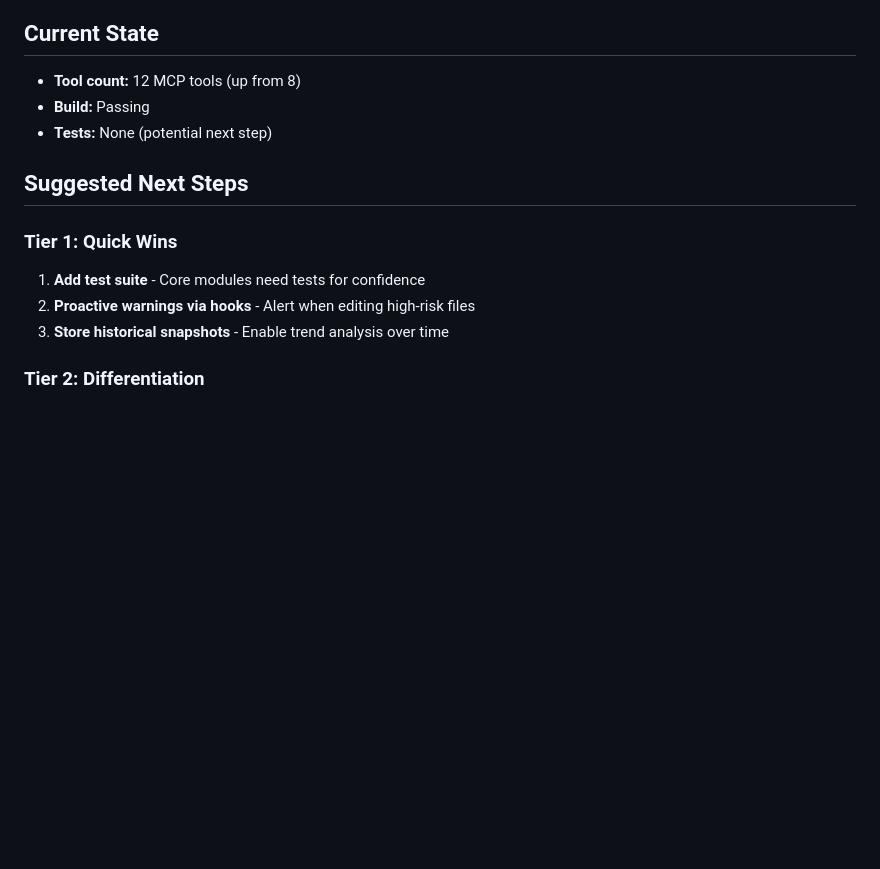
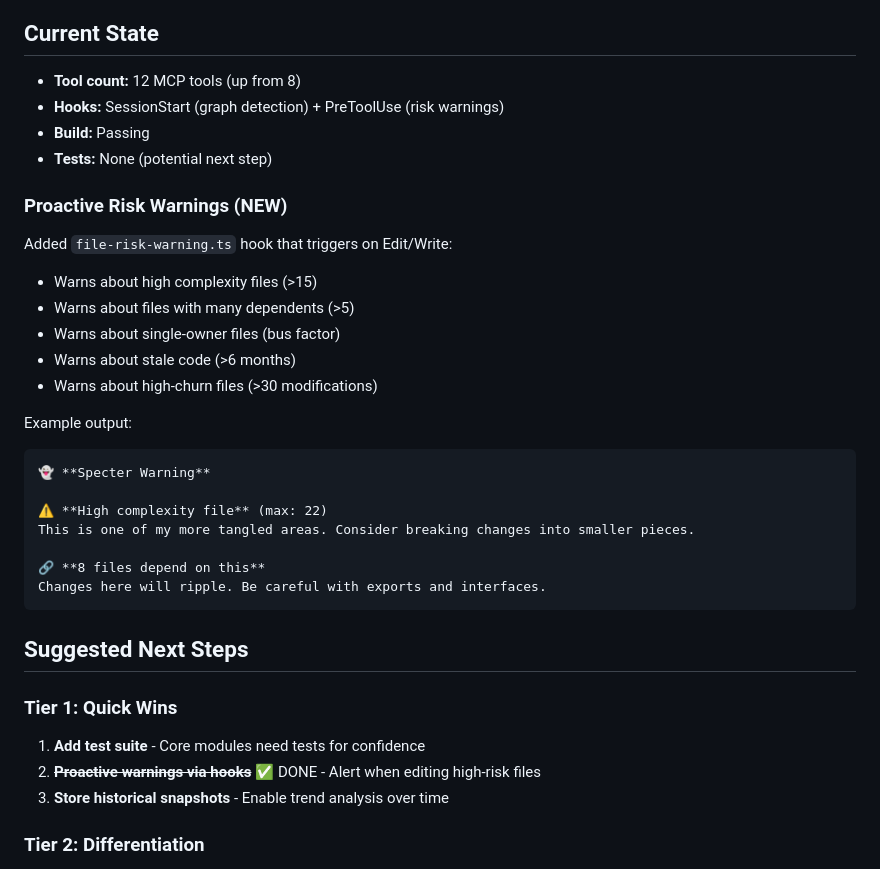
Before and after one commit to forbiddenlink/specter, a Markdown page: thoughts/handoffs/2025-02-11-specter-enhancements.md, the part around the change. GitHub-like rendering; blank space fills up the shorter version.

Commit message:
Update handoff with proactive warnings implementation

````diff
--- a/thoughts/handoffs/2025-02-11-specter-enhancements.md
+++ b/thoughts/handoffs/2025-02-11-specter-enhancements.md
@@ -48,14 +48,35 @@ plugin/agents/specter.agent.md     # Added new tools to agent
 ## Current State
 
 - **Tool count:** 12 MCP tools (up from 8)
+- **Hooks:** SessionStart (graph detection) + PreToolUse (risk warnings)
 - **Build:** Passing
 - **Tests:** None (potential next step)
+
+### Proactive Risk Warnings (NEW)
+
+Added `file-risk-warning.ts` hook that triggers on Edit/Write:
+- Warns about high complexity files (>15)
+- Warns about files with many dependents (>5)
+- Warns about single-owner files (bus factor)
+- Warns about stale code (>6 months)
+- Warns about high-churn files (>30 modifications)
+
+Example output:
+```
+👻 **Specter Warning**
+
+⚠️ **High complexity file** (max: 22)
+This is one of my more tangled areas. Consider breaking changes into smaller pieces.
+
+🔗 **8 files depend on this**
+Changes here will ripple. Be careful with exports and interfaces.
+```
 
 ## Suggested Next Steps
 
 ### Tier 1: Quick Wins
 1. **Add test suite** - Core modules need tests for confidence
-2. **Proactive warnings via hooks** - Alert when editing high-risk files
+2. ~~**Proactive warnings via hooks**~~ ✅ DONE - Alert when editing high-risk files
 3. **Store historical snapshots** - Enable trend analysis over time
 
 ### Tier 2: Differentiation
````
